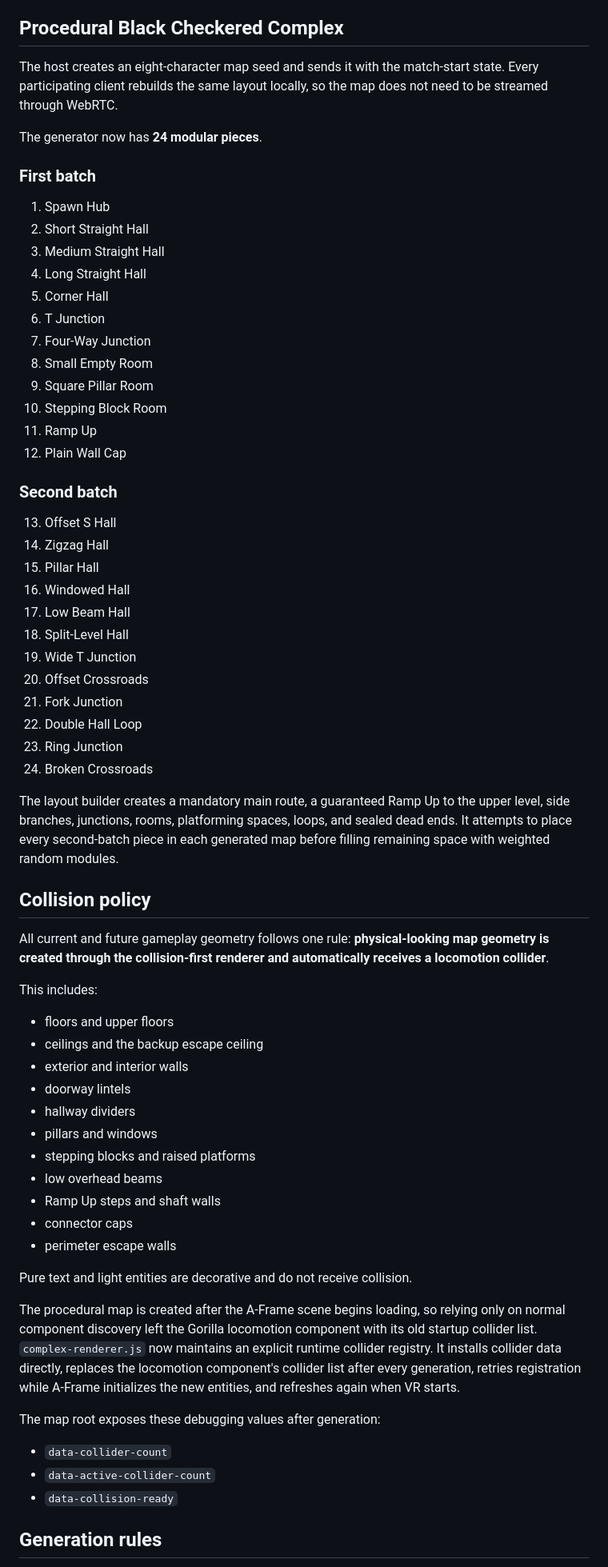
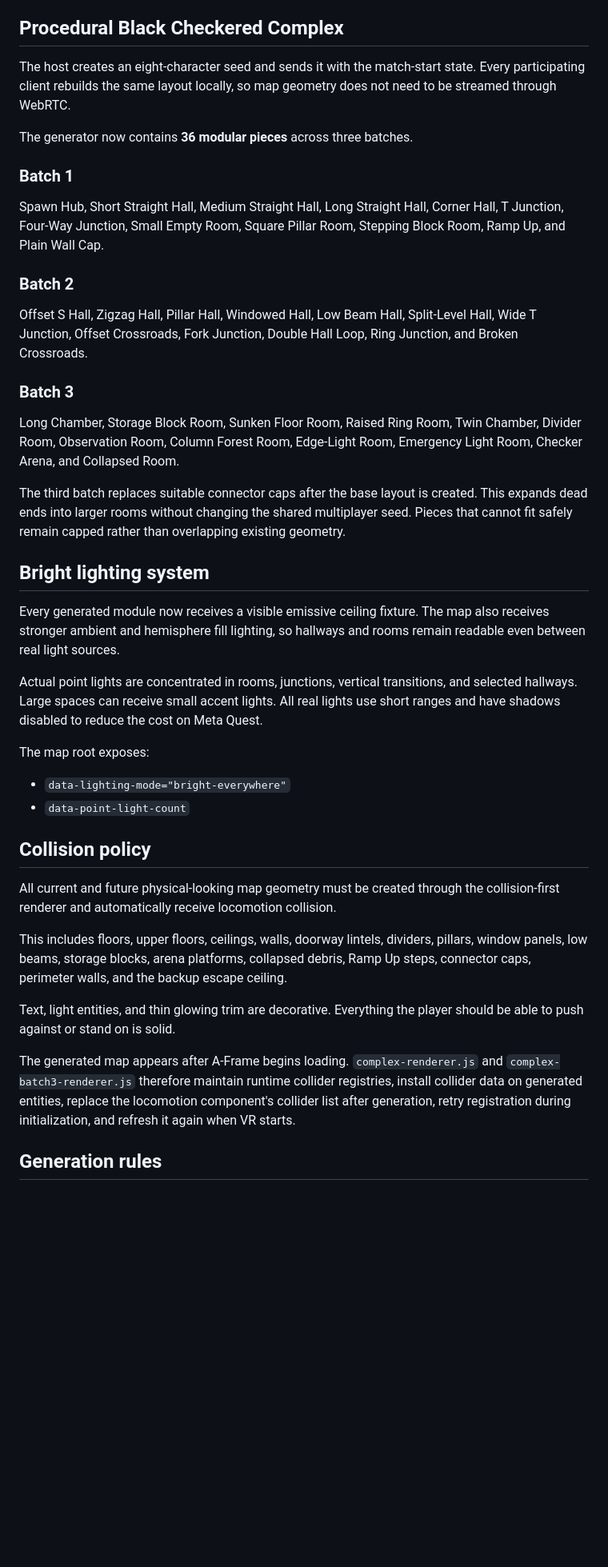
Before and after one commit to 2ndsebastiantablet-hash/weird_vr, a Markdown page: README.md, the part around one of its changes. Shown at 80% size. GitHub-like rendering; blank space fills up the shorter version.

Commit message:
Document third module batch and bright lighting system

```diff
--- a/README.md
+++ b/README.md
@@ -15,69 +15,44 @@ A static A-Frame WebXR multiplayer survival prototype for Meta Quest Browser.
 
 ## Procedural Black Checkered Complex
 
-The host creates an eight-character map seed and sends it with the match-start state. Every participating client rebuilds the same layout locally, so the map does not need to be streamed through WebRTC.
+The host creates an eight-character seed and sends it with the match-start state. Every participating client rebuilds the same layout locally, so map geometry does not need to be streamed through WebRTC.
 
-The generator now has **24 modular pieces**.
+The generator now contains **36 modular pieces** across three batches.
 
-### First batch
+### Batch 1
 
-1. Spawn Hub
-2. Short Straight Hall
-3. Medium Straight Hall
-4. Long Straight Hall
-5. Corner Hall
-6. T Junction
-7. Four-Way Junction
-8. Small Empty Room
-9. Square Pillar Room
-10. Stepping Block Room
-11. Ramp Up
-12. Plain Wall Cap
+Spawn Hub, Short Straight Hall, Medium Straight Hall, Long Straight Hall, Corner Hall, T Junction, Four-Way Junction, Small Empty Room, Square Pillar Room, Stepping Block Room, Ramp Up, and Plain Wall Cap.
 
-### Second batch
+### Batch 2
 
-13. Offset S Hall
-14. Zigzag Hall
-15. Pillar Hall
-16. Windowed Hall
-17. Low Beam Hall
-18. Split-Level Hall
-19. Wide T Junction
-20. Offset Crossroads
-21. Fork Junction
-22. Double Hall Loop
-23. Ring Junction
-24. Broken Crossroads
+Offset S Hall, Zigzag Hall, Pillar Hall, Windowed Hall, Low Beam Hall, Split-Level Hall, Wide T Junction, Offset Crossroads, Fork Junction, Double Hall Loop, Ring Junction, and Broken Crossroads.
 
-The layout builder creates a mandatory main route, a guaranteed Ramp Up to the upper level, side branches, junctions, rooms, platforming spaces, loops, and sealed dead ends. It attempts to place every second-batch piece in each generated map before filling remaining space with weighted random modules.
+### Batch 3
+
+Long Chamber, Storage Block Room, Sunken Floor Room, Raised Ring Room, Twin Chamber, Divider Room, Observation Room, Column Forest Room, Edge-Light Room, Emergency Light Room, Checker Arena, and Collapsed Room.
+
+The third batch replaces suitable connector caps after the base layout is created. This expands dead ends into larger rooms without changing the shared multiplayer seed. Pieces that cannot fit safely remain capped rather than overlapping existing geometry.
+
+## Bright lighting system
+
+Every generated module now receives a visible emissive ceiling fixture. The map also receives stronger ambient and hemisphere fill lighting, so hallways and rooms remain readable even between real light sources.
+
+Actual point lights are concentrated in rooms, junctions, vertical transitions, and selected hallways. Large spaces can receive small accent lights. All real lights use short ranges and have shadows disabled to reduce the cost on Meta Quest.
+
+The map root exposes:
+
+- `data-lighting-mode="bright-everywhere"`
+- `data-point-light-count`
 
 ## Collision policy
 
-All current and future gameplay geometry follows one rule: **physical-looking map geometry is created through the collision-first renderer and automatically receives a locomotion collider**.
+All current and future physical-looking map geometry must be created through the collision-first renderer and automatically receive locomotion collision.
 
-This includes:
+This includes floors, upper floors, ceilings, walls, doorway lintels, dividers, pillars, window panels, low beams, storage blocks, arena platforms, collapsed debris, Ramp Up steps, connector caps, perimeter walls, and the backup escape ceiling.
 
-- floors and upper floors
-- ceilings and the backup escape ceiling
-- exterior and interior walls
-- doorway lintels
-- hallway dividers
-- pillars and windows
-- stepping blocks and raised platforms
-- low overhead beams
-- Ramp Up steps and shaft walls
-- connector caps
-- perimeter escape walls
+Text, light entities, and thin glowing trim are decorative. Everything the player should be able to push against or stand on is solid.
 
-Pure text and light entities are decorative and do not receive collision.
-
-The procedural map is created after the A-Frame scene begins loading, so relying only on normal component discovery left the Gorilla locomotion component with its old startup collider list. `complex-renderer.js` now maintains an explicit runtime collider registry. It installs collider data directly, replaces the locomotion component's collider list after every generation, retries registration while A-Frame initializes the new entities, and refreshes again when VR starts.
-
-The map root exposes these debugging values after generation:
-
-- `data-collider-count`
-- `data-active-collider-count`
-- `data-collision-ready`
+The generated map appears after A-Frame begins loading. `complex-renderer.js` and `complex-batch3-renderer.js` therefore maintain runtime collider registries, install collider data on generated entities, replace the locomotion component's collider list after generation, retry registration during initialization, and refresh it again when VR starts.
 
 ## Generation rules
 
```
Also changed, not shown: other parts of README.md (+17 -20 lines).
